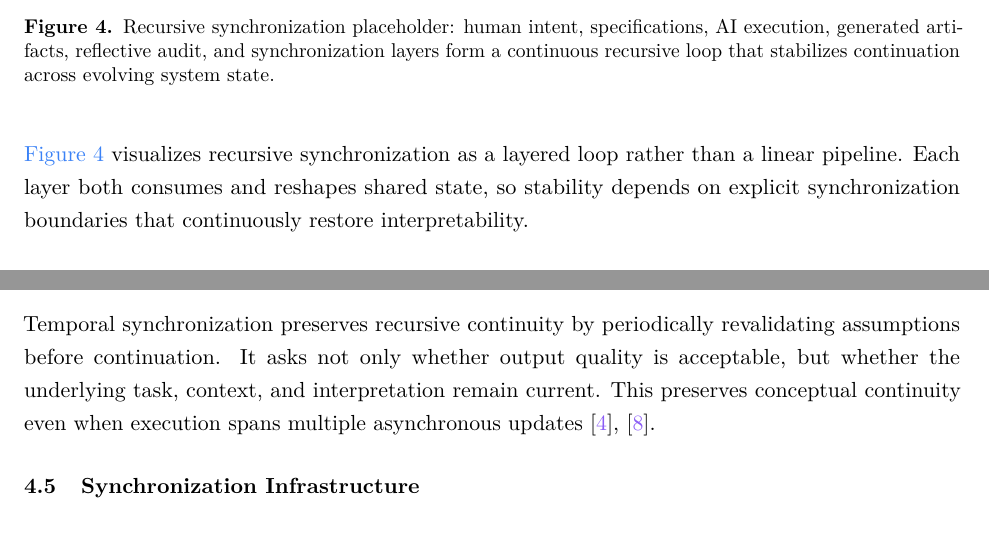
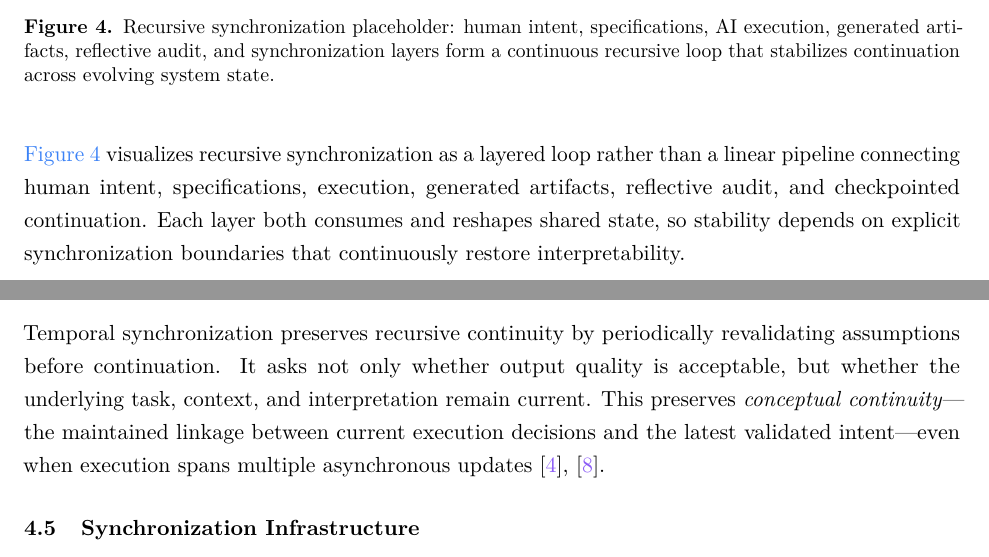
Before and after one commit to egohygiene/reflector, a LaTeX paper (paper/paper.tex, which reads paper/sections/synchronization.tex): two parts of pages 17 and 19 of 79, joined at a grey line, cut so that both start at the same text. Compiled offline with pdfLaTeX.

Commit message:
Refine synchronization terminology clarity

```diff
--- a/paper/sections/synchronization.tex
+++ b/paper/sections/synchronization.tex
@@ -12,7 +12,7 @@ For this reason, synchronization cannot be treated as a final validation step or
   \label{fig:figure15}
 \end{figure}
 
-\Cref{fig:figure15} visualizes recursive synchronization as a layered loop rather than a linear pipeline. Each layer both consumes and reshapes shared state, so stability depends on explicit synchronization boundaries that continuously restore interpretability.
+\Cref{fig:figure15} visualizes recursive synchronization as a layered loop rather than a linear pipeline connecting human intent, specifications, execution, generated artifacts, reflective audit, and checkpointed continuation. Each layer both consumes and reshapes shared state, so stability depends on explicit synchronization boundaries that continuously restore interpretability.
 
 \subsection{Why Recursive Synchronization Is Necessary}
 
@@ -43,7 +43,7 @@ In this framing, synchronization checkpoints are stabilization layers. Each laye
 
 Recursive systems also desynchronize across time. Specifications age, architectural constraints evolve, repository state changes, and prior summaries become stale. This produces \textit{synchronization drift}: continuation decisions based on historical context that no longer reflects the present system.
 
-Temporal synchronization preserves recursive continuity by periodically revalidating assumptions before continuation. It asks not only whether output quality is acceptable, but whether the underlying task, context, and interpretation remain current. This preserves conceptual continuity even when execution spans multiple asynchronous updates \cite{Lamport1978TimeClocks,Chandy1985DistributedSnapshots}.
+Temporal synchronization preserves recursive continuity by periodically revalidating assumptions before continuation. It asks not only whether output quality is acceptable, but whether the underlying task, context, and interpretation remain current. This preserves \textit{conceptual continuity}---the maintained linkage between current execution decisions and the latest validated intent---even when execution spans multiple asynchronous updates \cite{Lamport1978TimeClocks,Chandy1985DistributedSnapshots}.
 
 \subsection{Synchronization Infrastructure}
 
```
